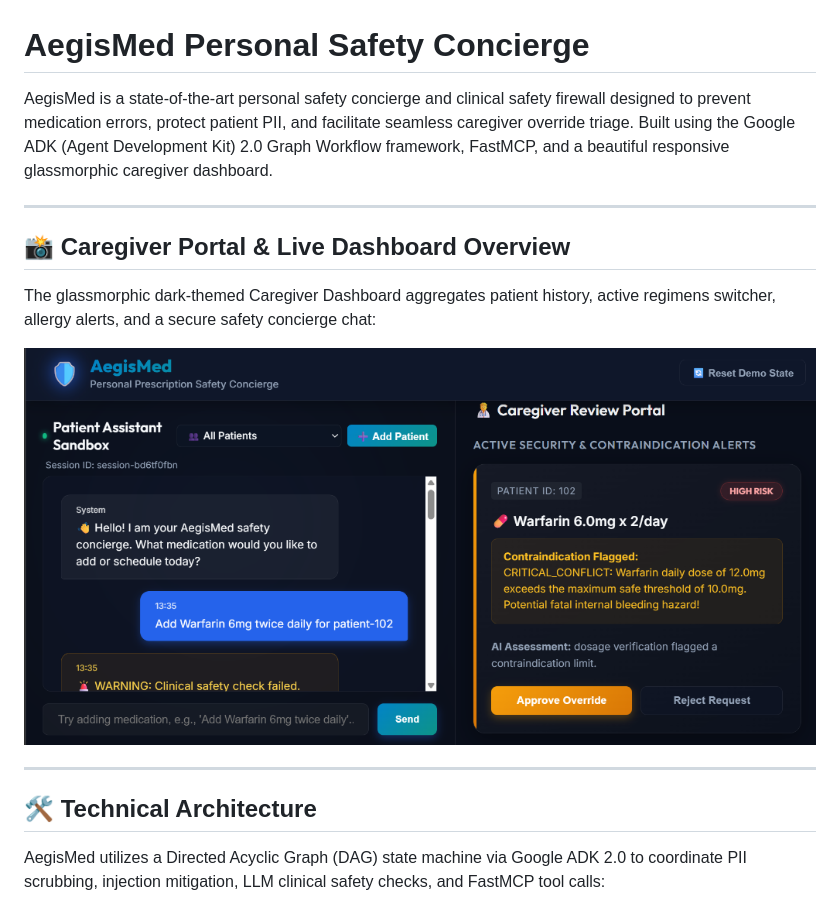
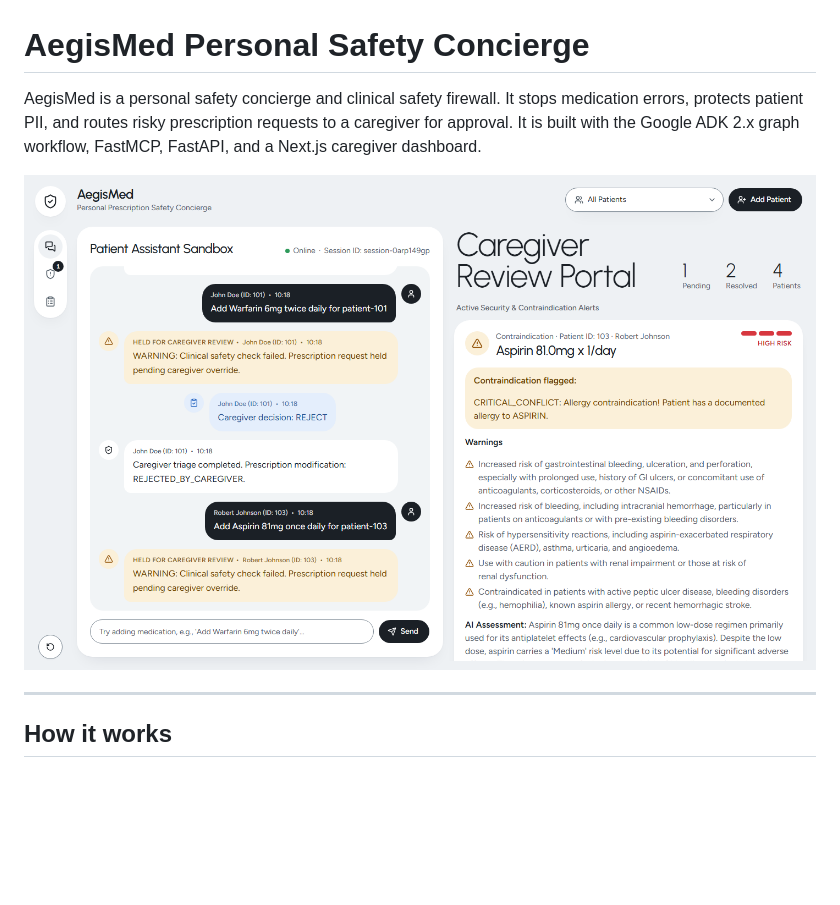
Before and after one commit to Dannybl8ze/AegisMed-Personal-Safety-Concierge, a Markdown page: README.md, the part around one of its changes. Drawn GitHub-style; pictures changed too: docs/images/dashboard_demo.png; blank space fills up the shorter version.

````diff
--- a/README.md
+++ b/README.md
@@ -1,20 +1,12 @@
 # AegisMed Personal Safety Concierge
 
-AegisMed is a state-of-the-art personal safety concierge and clinical safety firewall designed to prevent medication errors, protect patient PII, and facilitate seamless caregiver override triage. Built using the Google ADK (Agent Development Kit) 2.0 Graph Workflow framework, FastMCP, and a beautiful responsive glassmorphic caregiver dashboard.
-
----
-
-## 📸 Caregiver Portal & Live Dashboard Overview
-
-The glassmorphic dark-themed Caregiver Dashboard aggregates patient history, active regimens switcher, allergy alerts, and a secure safety concierge chat:
+AegisMed is a personal safety concierge and clinical safety firewall. It stops medication errors, protects patient PII, and routes risky prescription requests to a caregiver for approval. It is built with the Google ADK 2.x graph workflow, FastMCP, FastAPI, and a Next.js caregiver dashboard.
 
 ![AegisMed Caregiver Portal Dashboard](docs/images/dashboard_demo.png)
 
 ---
 
-## 🛠️ Technical Architecture
-
-AegisMed utilizes a Directed Acyclic Graph (DAG) state machine via Google ADK 2.0 to coordinate PII scrubbing, injection mitigation, LLM clinical safety checks, and FastMCP tool calls:
+## How it works
 
 ```mermaid
 graph TD
````
Also changed, not shown: other parts of README.md (+104 -55 lines), 7 other files.
